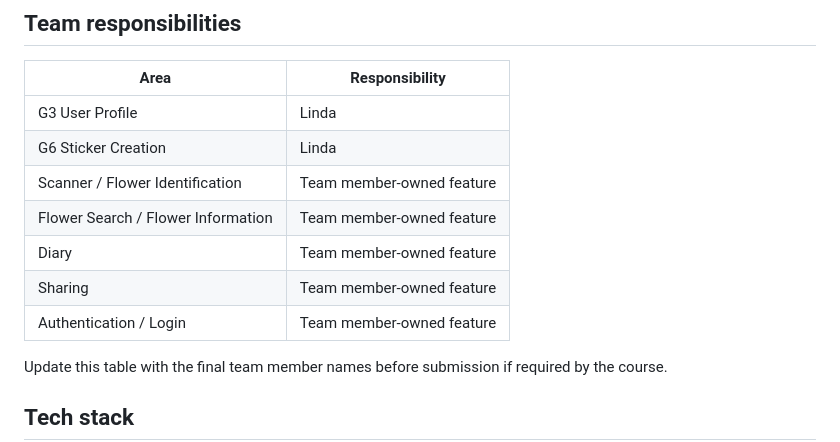
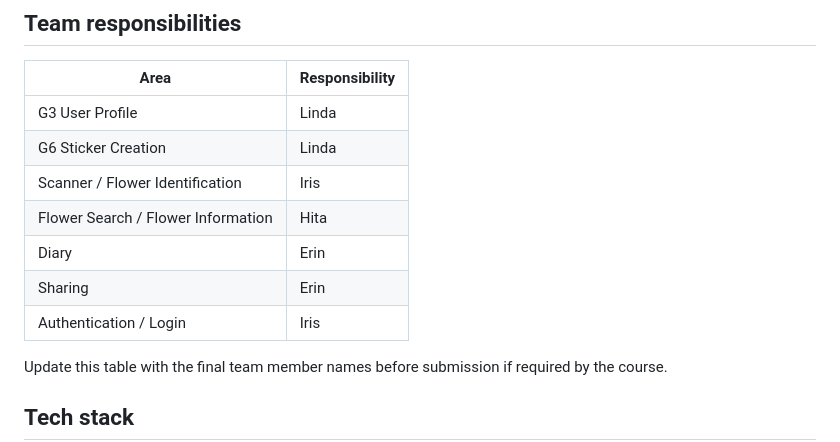
Before and after one commit to Hita06/FlowerFinder, a Markdown page: README.md, the part around the change. Rendered like a GitHub page.

Commit message:
docs: add project team assignments

```diff
--- a/README.md
+++ b/README.md
@@ -18,11 +18,11 @@ FlowerFinder is a Flutter mobile application for COMP602. The app helps users id
 | --- | --- |
 | G3 User Profile | Linda |
 | G6 Sticker Creation | Linda |
-| Scanner / Flower Identification | Team member-owned feature |
-| Flower Search / Flower Information | Team member-owned feature |
-| Diary | Team member-owned feature |
-| Sharing | Team member-owned feature |
-| Authentication / Login | Team member-owned feature |
+| Scanner / Flower Identification | Iris |
+| Flower Search / Flower Information | Hita |
+| Diary | Erin |
+| Sharing | Erin |
+| Authentication / Login | Iris |
 
 Update this table with the final team member names before submission if required by the course.
 
```
